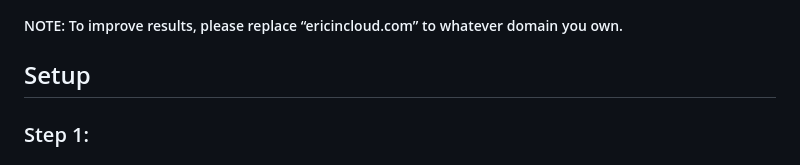
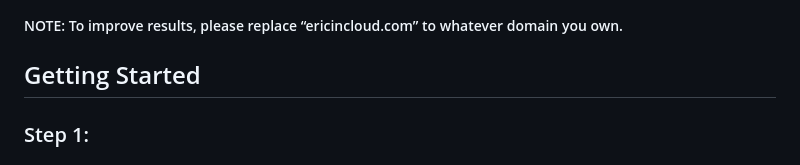
Before and after one commit to ericincloud/AWS-Resume-With-Visitor-Counter, a Markdown page: readme.md, the part around the change. Rendered like a GitHub page.

```diff
--- a/readme.md
+++ b/readme.md
@@ -6,7 +6,7 @@
 
 ##### NOTE: To improve results, please replace “ericincloud.com” to whatever domain you own.
 
-## Setup
+## Getting Started
 
 ### Step 1:
 #### Deploy infrastructure with Terraform. The following should be created/deployed: S3 bucket with the name “ericincloud.com”, a DynamoDB table named “Visitor_Count” with Partition Key “Visitor” and Sort Key “TotalVisitors”, Lambda Functions “visitor_counter” and “retrieve_visitor_count” both with the IAM role “lambda_exec_role” granting full access to DynamoDB, and a CloudFront distribution.
```
